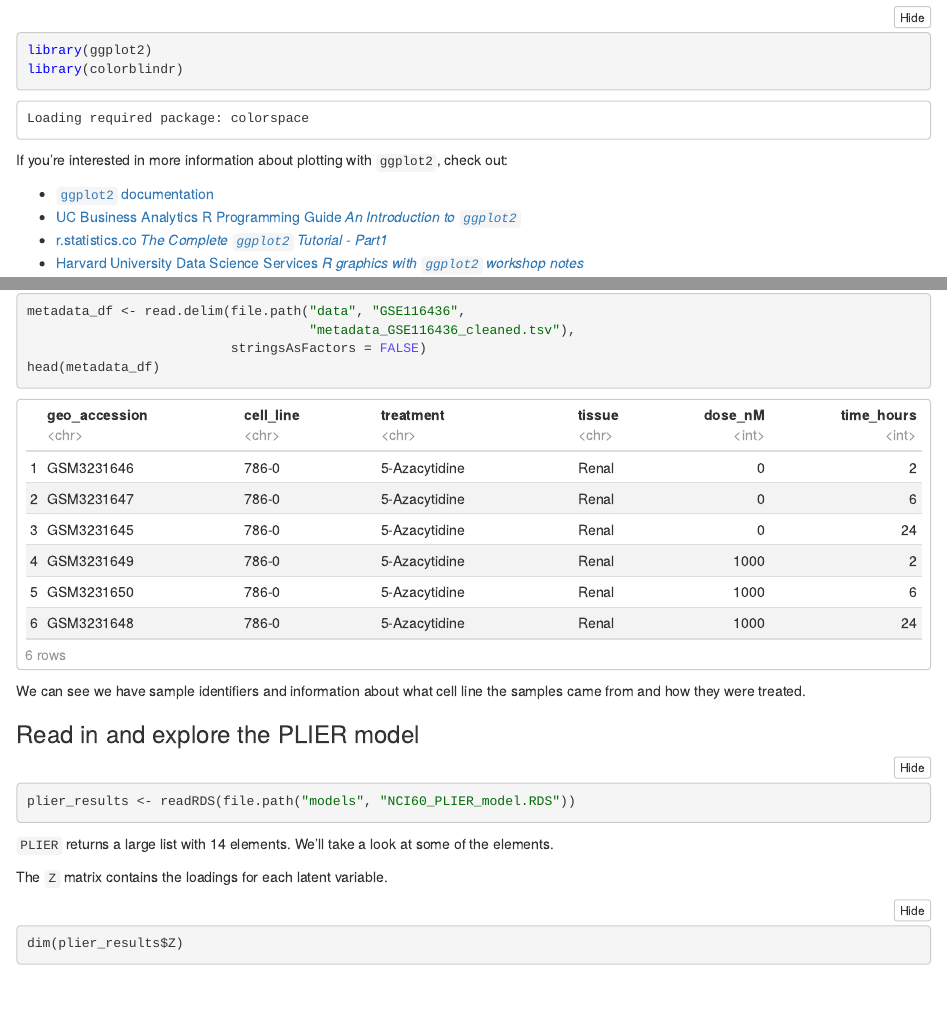
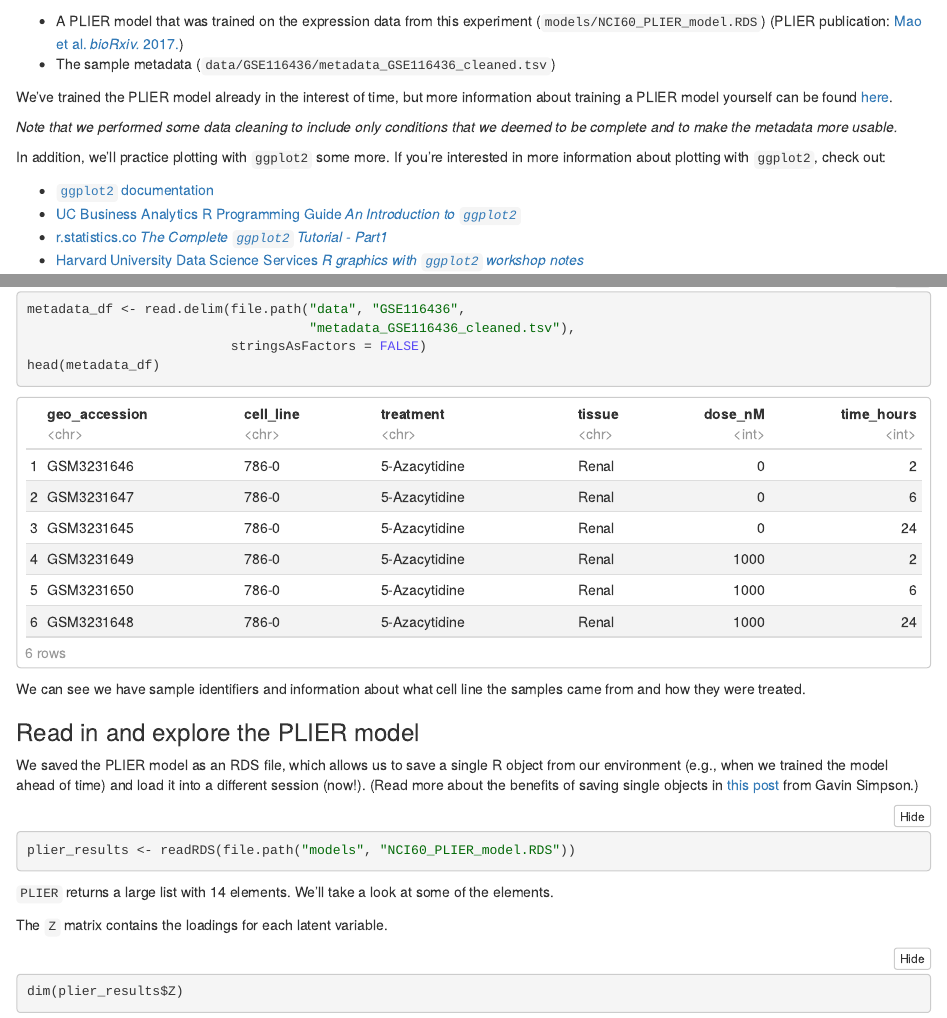
Before and after one commit to jaclyn-taroni/2019-applied-bioinformatics, an R Markdown document (02-nci60_explore_plier.Rmd): the page in a window 1100 px wide, from 1410 px down before the commit and from 400 px down after it, and a second part further down, joined at a grey line. The pictures show the output file 02-nci60_explore_plier.nb.html that the author committed with the source, opened offline.

Commit message:
Move link to ggplot2 tutorials; explain RDS

````diff
--- a/02-nci60_explore_plier.Rmd
+++ b/02-nci60_explore_plier.Rmd
@@ -24,6 +24,18 @@ Here's an excerpt of the description from the authors ([Monks et al. _Cancer Res
 
 We've trained the PLIER model already in the interest of time, but more
 information about training a PLIER model yourself can be found [here](https://github.com/jaclyn-taroni/2019-applied-bioinformatics/blob/master/README.md#running-plier-yourself).
+
+_Note that we performed some data cleaning to include only conditions that we
+deemed to be complete and to make the metadata more usable._
+
+In addition, we'll practice plotting with `ggplot2` some more.
+If you're interested in more information about plotting with `ggplot2`, check
+out:
+
+* [`ggplot2` documentation](https://ggplot2.tidyverse.org/)
+* [UC Business Analytics R Programming Guide _An Introduction to `ggplot2`_](https://uc-r.github.io/ggplot_intro)
+* [r.statistics.co _The Complete `ggplot2` Tutorial - Part1_](http://r-statistics.co/Complete-Ggplot2-Tutorial-Part1-With-R-Code.html)
+* [Harvard University Data Science Services _R graphics with `ggplot2` workshop notes_](https://tutorials.iq.harvard.edu/R/Rgraphics/Rgraphics.html)
 
 ## Setup
 
@@ -61,14 +73,6 @@ library(ggplot2)
 library(colorblindr)
 ```
 
-If you're interested in more information about plotting with `ggplot2`, check
-out:
-
-* [`ggplot2` documentation](https://ggplot2.tidyverse.org/)
-* [UC Business Analytics R Programming Guide _An Introduction to `ggplot2`_](https://uc-r.github.io/ggplot_intro)
-* [r.statistics.co _The Complete `ggplot2` Tutorial - Part1_](http://r-statistics.co/Complete-Ggplot2-Tutorial-Part1-With-R-Code.html)
-* [Harvard University Data Science Services _R graphics with `ggplot2` workshop notes_](https://tutorials.iq.harvard.edu/R/Rgraphics/Rgraphics.html)
-
 ## Read in data
 
 ### Sample metadata
@@ -86,6 +90,12 @@ We can see we have sample identifiers and information about what cell line the
 samples came from and how they were treated.
 
 ### Read in and explore the PLIER model
+
+We saved the PLIER model as an RDS file, which allows us to save a single R
+object from our environment (e.g., when we trained the model ahead of time) and
+load it into a different session (now!).
+(Read more about the benefits of saving single objects in [this post](https://www.fromthebottomoftheheap.net/2012/04/01/saving-and-loading-r-objects/)
+from Gavin Simpson.)
 
 ```{r}
 plier_results <- readRDS(file.path("models", "NCI60_PLIER_model.RDS"))
````
Also changed, not shown: 02-nci60_explore_plier.nb.html.
